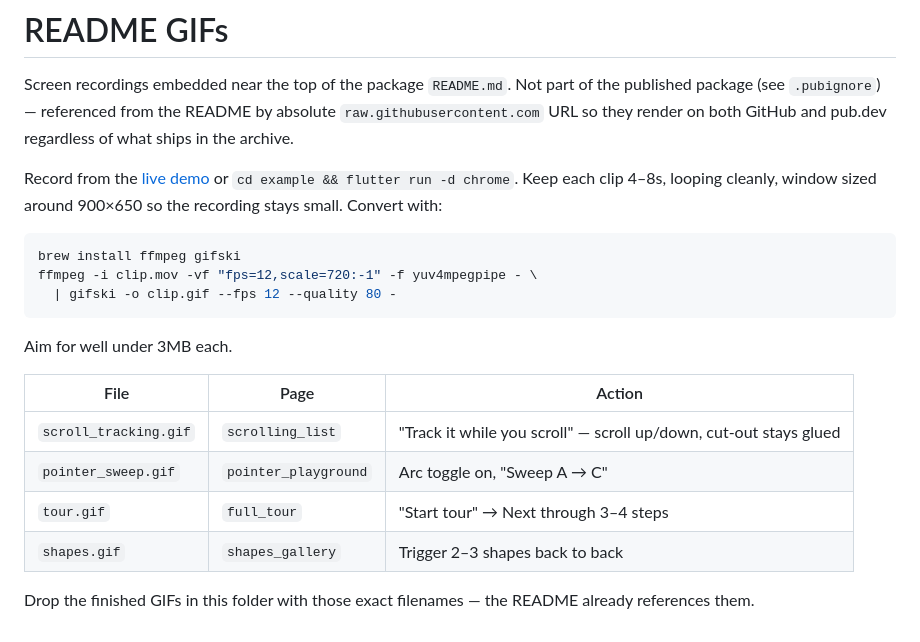
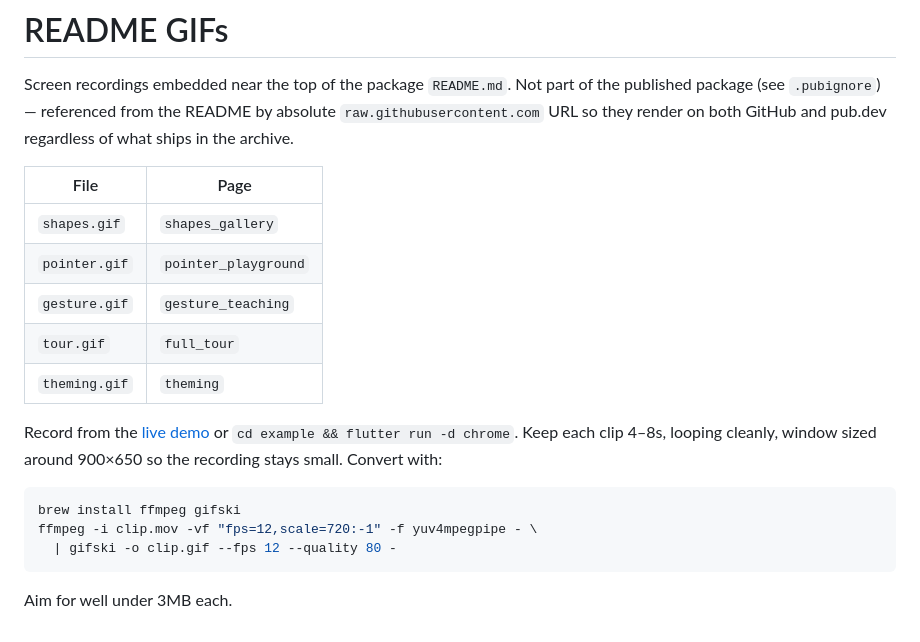
Before and after one commit to shrey-17bhardwaj/keyspot, a Markdown page: doc/gifs/README.md, the part around the change. Drawn GitHub-style.

````diff
--- a/doc/gifs/README.md
+++ b/doc/gifs/README.md
@@ -4,6 +4,14 @@ Screen recordings embedded near the top of the package `README.md`. Not part
 of the published package (see `.pubignore`) — referenced from the README by
 absolute `raw.githubusercontent.com` URL so they render on both GitHub and
 pub.dev regardless of what ships in the archive.
+
+| File | Page |
+|---|---|
+| `shapes.gif` | `shapes_gallery` |
+| `pointer.gif` | `pointer_playground` |
+| `gesture.gif` | `gesture_teaching` |
+| `tour.gif` | `full_tour` |
+| `theming.gif` | `theming` |
 
 Record from the [live demo](https://shrey-17bhardwaj.github.io/keyspot/) or
 `cd example && flutter run -d chrome`. Keep each clip 4–8s, looping cleanly,
@@ -16,13 +24,3 @@ ffmpeg -i clip.mov -vf "fps=12,scale=720:-1" -f yuv4mpegpipe - \
 ```
 
 Aim for well under 3MB each.
-
-| File | Page | Action |
-|---|---|---|
-| `scroll_tracking.gif` | `scrolling_list` | "Track it while you scroll" — scroll up/down, cut-out stays glued |
-| `pointer_sweep.gif` | `pointer_playground` | Arc toggle on, "Sweep A → C" |
-| `tour.gif` | `full_tour` | "Start tour" → Next through 3–4 steps |
-| `shapes.gif` | `shapes_gallery` | Trigger 2–3 shapes back to back |
-
-Drop the finished GIFs in this folder with those exact filenames — the README
-already references them.
````
Also changed, not shown: README.md (+5 -4 lines), doc/gifs/gesture.gif (added), doc/gifs/theming.gif (added), 3 other files.
